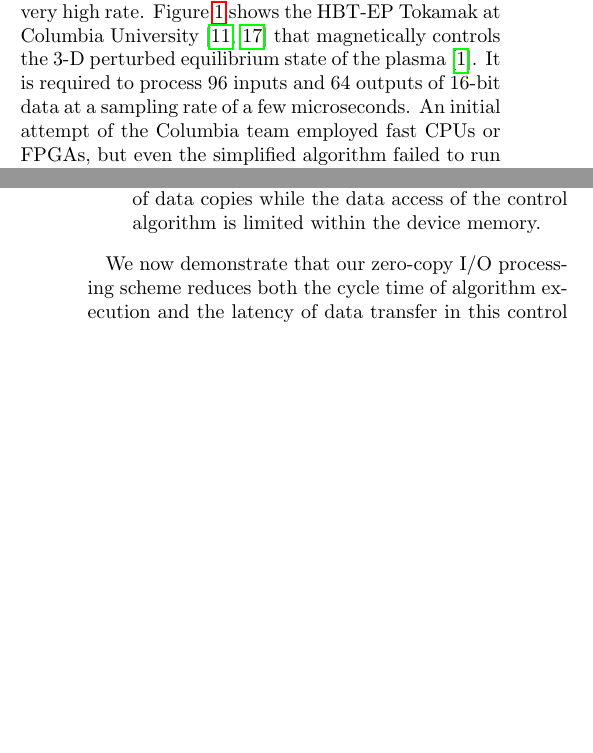
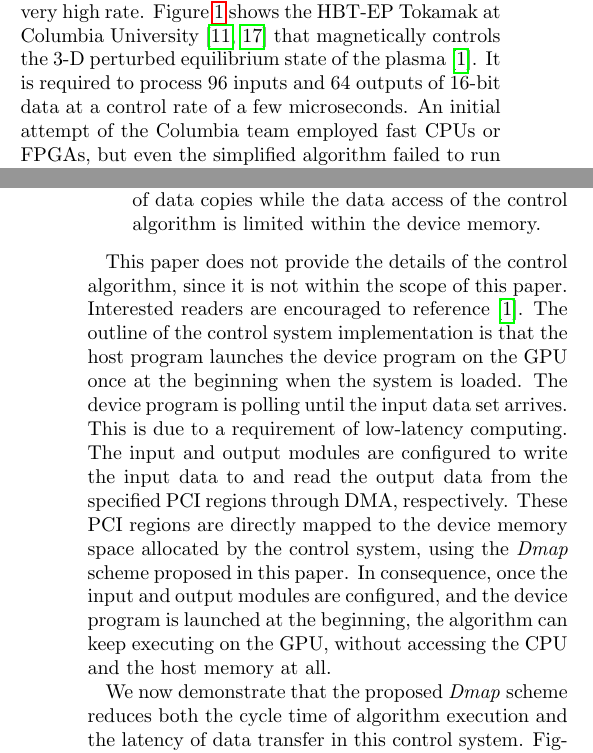
Before and after one commit to shinpei0208/iccps13, a LaTeX paper (draft/draft.tex, which reads draft/case_study.tex, draft/introduction.tex): two parts of the columns of pages 1 and 5 of 9, joined at a grey line, cut so that both start at the same text, the shorter picture padded with empty space. Compiled offline with pdfLaTeX.

Commit message:
updated case_study.tex

```diff
--- a/draft/case_study.tex
+++ b/draft/case_study.tex
@@ -57,6 +57,25 @@ Each scheme is applied as follows:
        the control algorithm is limited within the device memory.
 \end{itemize}
 
+This paper does not provide the details of the control algorithm, since
+it is not within the scope of this paper.
+Interested readers are encouraged to reference \cite{Boozer_PP99}.
+The outline of the control system implementation is that the host
+program launches the device program on the GPU once at the beginning
+when the system is loaded.
+The device program is polling until the input data set arrives.
+This is due to a requirement of low-latency computing.
+The input and output modules are configured to write the input data to
+and read the output data from the specified PCI regions through DMA,
+respectively.
+These PCI regions are directly mapped to the device memory space
+allocated by the control system, using the {\dm} scheme proposed in this
+paper.
+In consequence, once the input and output modules are configured, and
+the device program is launched at the beginning, the algorithm can keep
+executing on the GPU, without accessing the CPU and the host memory at
+all.
+
 \begin{figure}[t]
  \centering
  \includegraphics[width=\hsize]{eps/eval_plasma.eps}
@@ -64,7 +83,7 @@ Each scheme is applied as follows:
  \label{fig:eval_plasma}
 \end{figure}
 
-We now demonstrate that our zero-copy I/O processing scheme reduces both
+We now demonstrate that the proposed {\dm} scheme reduces both
 the cycle time of algorithm execution and the latency of data transfer
 in this control system.
 Figure~\ref{fig:eval_plasma} shows the result of experiments conducted
--- a/draft/introduction.tex
+++ b/draft/introduction.tex
@@ -21,7 +21,7 @@ Figure~\ref{fig:tokamak} shows the HBT-EP Tokamak at Columbia
 University~\cite{Maurer_PPCF11,Rath_FED12} that magnetically controls
 the 3-D perturbed equilibrium state of the plasma~\cite{Boozer_PP99}.
 It is required to process 96 inputs and 64 outputs of 16-bit data at a
-sampling rate of a few microseconds.
+control rate of a few microseconds.
 An initial attempt of the Columbia team employed fast CPUs or FPGAs, but
 even the simplified algorithm failed to run within 20$\mu$s.
 An alternative approach was to parallelize the algorithm using the
```
Also changed, not shown: draft/io_processing.tex (+3 -3 lines), draft/draft.pdf.
